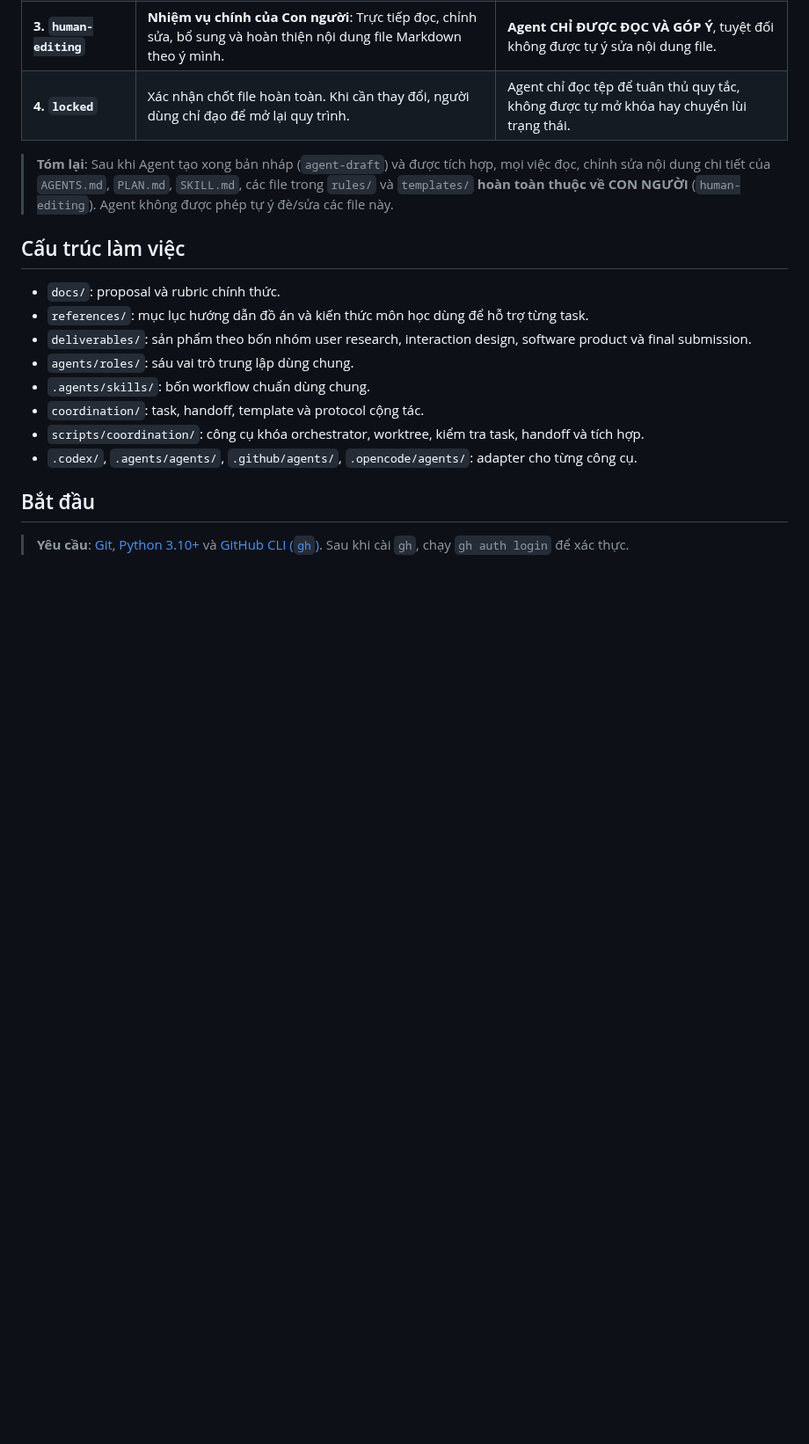
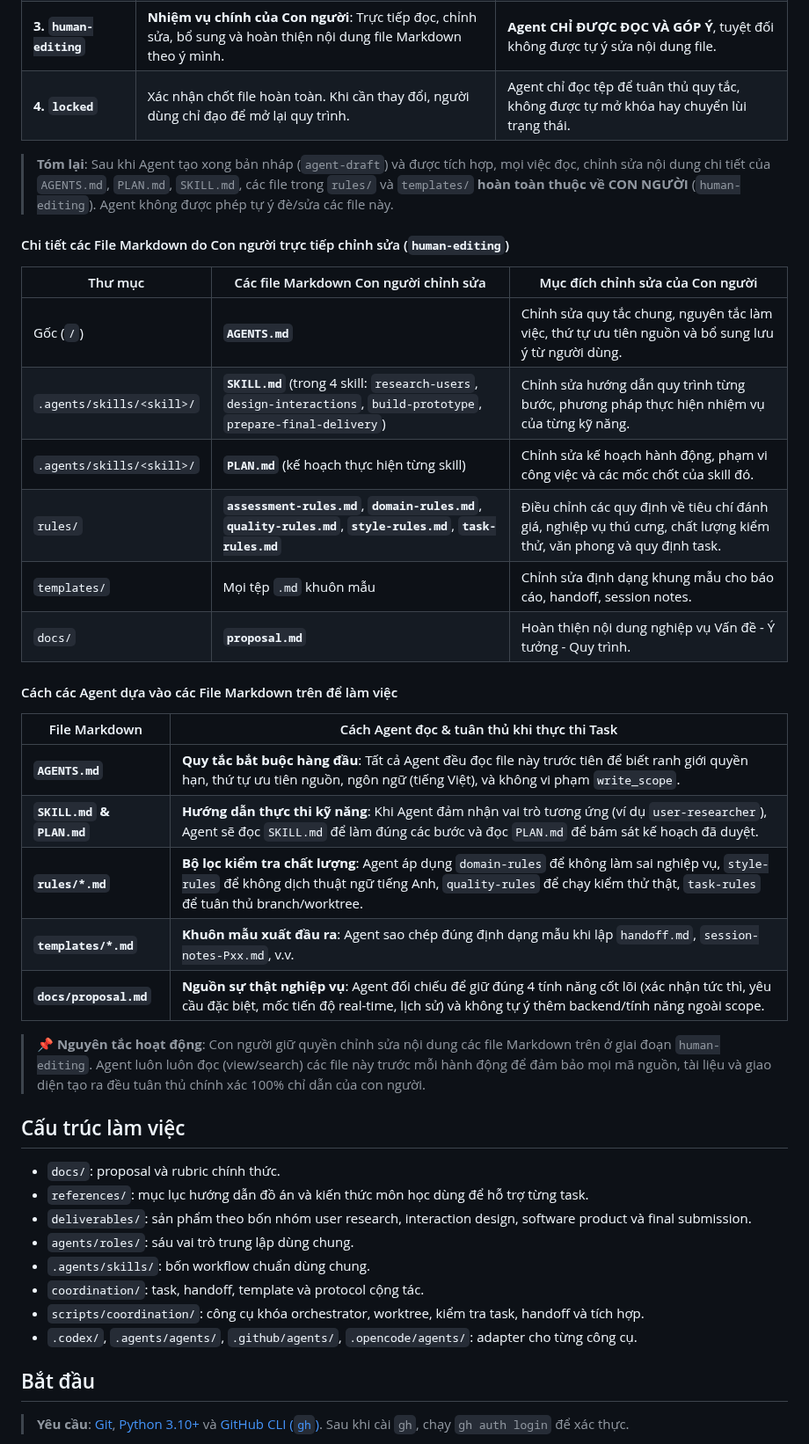
Before and after one commit to tinnguyen0706/hci-petcare, a Markdown page: README.md, the part around the change. Shown at 88% size. Rendered like a GitHub page; blank space fills up the shorter version.

Commit message:
docs: detail human markdown files and agent compliance mapping in README

```diff
--- a/README.md
+++ b/README.md
@@ -49,6 +49,29 @@ Vòng đời của các file này trải qua 4 trạng thái một chiều:
 
 > **Tóm lại**: Sau khi Agent tạo xong bản nháp (`agent-draft`) và được tích hợp, mọi việc đọc, chỉnh sửa nội dung chi tiết của `AGENTS.md`, `PLAN.md`, `SKILL.md`, các file trong `rules/` và `templates/` **hoàn toàn thuộc về CON NGƯỜI** (`human-editing`). Agent không được phép tự ý đè/sửa các file này.
 
+#### Chi tiết các File Markdown do Con người trực tiếp chỉnh sửa (`human-editing`)
+
+| Thư mục | Các file Markdown Con người chỉnh sửa | Mục đích chỉnh sửa của Con người |
+|---|---|---|
+| Gốc (`/`) | **`AGENTS.md`** | Chỉnh sửa quy tắc chung, nguyên tắc làm việc, thứ tự ưu tiên nguồn và bổ sung lưu ý từ người dùng. |
+| `.agents/skills/<skill>/` | **`SKILL.md`** (trong 4 skill: `research-users`, `design-interactions`, `build-prototype`, `prepare-final-delivery`) | Chỉnh sửa hướng dẫn quy trình từng bước, phương pháp thực hiện nhiệm vụ của từng kỹ năng. |
+| `.agents/skills/<skill>/` | **`PLAN.md`** (kế hoạch thực hiện từng skill) | Chỉnh sửa kế hoạch hành động, phạm vi công việc và các mốc chốt của skill đó. |
+| `rules/` | **`assessment-rules.md`**, **`domain-rules.md`**, **`quality-rules.md`**, **`style-rules.md`**, **`task-rules.md`** | Điều chỉnh các quy định về tiêu chí đánh giá, nghiệp vụ thú cưng, chất lượng kiểm thử, văn phong và quy định task. |
+| `templates/` | Mọi tệp `.md` khuôn mẫu | Chỉnh sửa định dạng khung mẫu cho báo cáo, handoff, session notes. |
+| `docs/` | **`proposal.md`** | Hoàn thiện nội dung nghiệp vụ Vấn đề - Ý tưởng - Quy trình. |
+
+#### Cách các Agent dựa vào các File Markdown trên để làm việc
+
+| File Markdown | Cách Agent đọc & tuân thủ khi thực thi Task |
+|---|---|
+| **`AGENTS.md`** | **Quy tắc bắt buộc hàng đầu**: Tất cả Agent đều đọc file này trước tiên để biết ranh giới quyền hạn, thứ tự ưu tiên nguồn, ngôn ngữ (tiếng Việt), và không vi phạm `write_scope`. |
+| **`SKILL.md` & `PLAN.md`** | **Hướng dẫn thực thi kỹ năng**: Khi Agent đảm nhận vai trò tương ứng (ví dụ `user-researcher`), Agent sẽ đọc `SKILL.md` để làm đúng các bước và đọc `PLAN.md` để bám sát kế hoạch đã duyệt. |
+| **`rules/*.md`** | **Bộ lọc kiểm tra chất lượng**: Agent áp dụng `domain-rules` để không làm sai nghiệp vụ, `style-rules` để không dịch thuật ngữ tiếng Anh, `quality-rules` để chạy kiểm thử thật, `task-rules` để tuân thủ branch/worktree. |
+| **`templates/*.md`** | **Khuôn mẫu xuất đầu ra**: Agent sao chép đúng định dạng mẫu khi lập `handoff.md`, `session-notes-Pxx.md`, v.v. |
+| **`docs/proposal.md`** | **Nguồn sự thật nghiệp vụ**: Agent đối chiếu để giữ đúng 4 tính năng cốt lõi (xác nhận tức thì, yêu cầu đặc biệt, mốc tiến độ real-time, lịch sử) và không tự ý thêm backend/tính năng ngoài scope. |
+
+> 📌 **Nguyên tắc hoạt động**: Con người giữ quyền chỉnh sửa nội dung các file Markdown trên ở giai đoạn `human-editing`. Agent luôn luôn đọc (view/search) các file này trước mỗi hành động để đảm bảo mọi mã nguồn, tài liệu và giao diện tạo ra đều tuân thủ chính xác 100% chỉ dẫn của con người.
+
 ## Cấu trúc làm việc
 
 - `docs/`: proposal và rubric chính thức.
```
